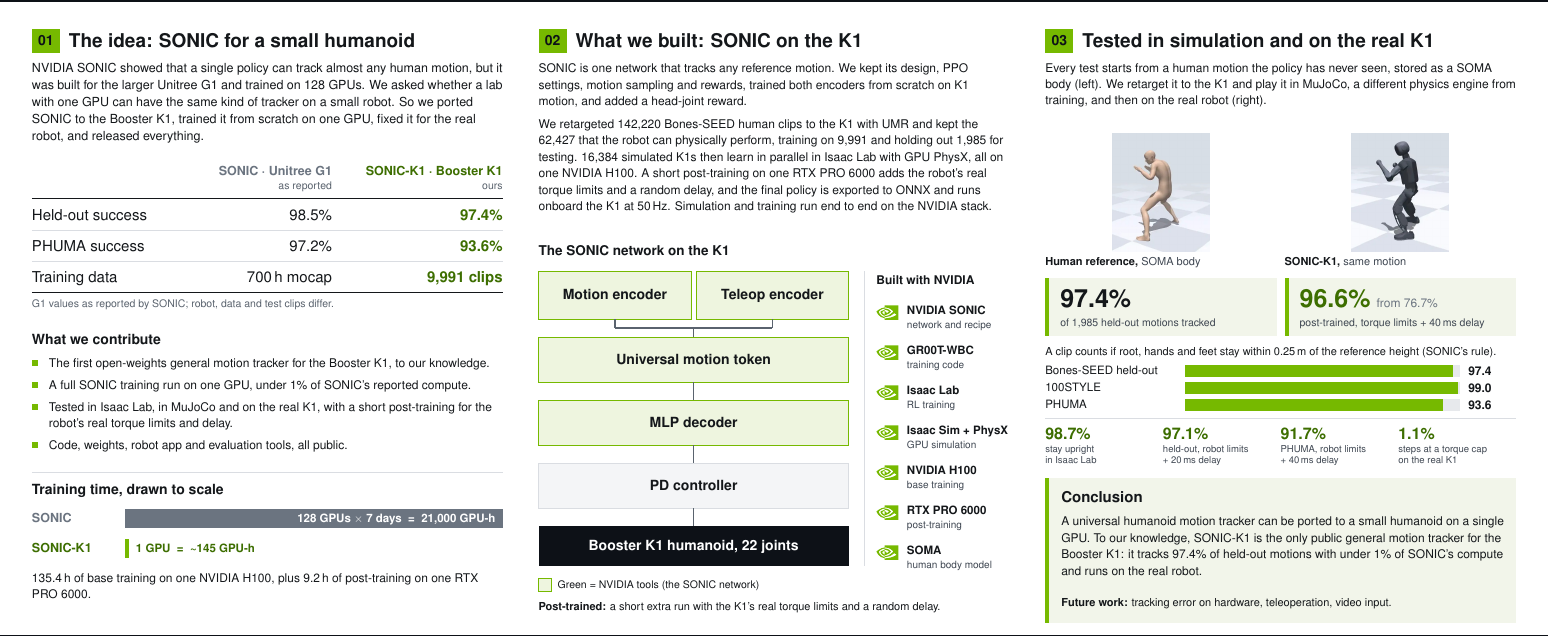
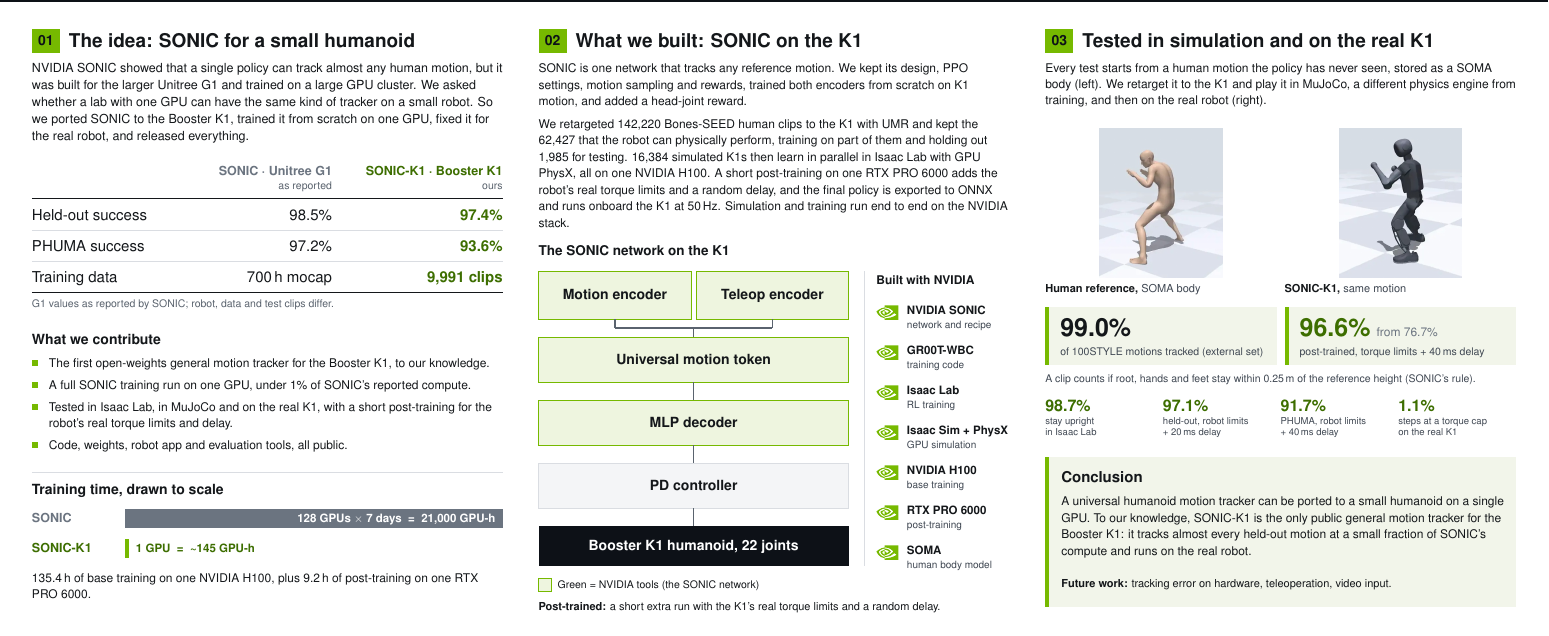
Before and after one commit to Kyk0/sonic-k1-gtc-poster, a LaTeX document (main.tex, which reads sections/panel01-comparison.tex, sections/panel02-nvidia-stack.tex, sections/panel03-benchmarks.tex): part of the page, cut so that both start at the same text. Compiled offline with pdfLaTeX.

Commit message:
No repeated numbers; bigger pictures; 'NVIDIA GTC 2027, San Jose'

```diff
--- a/sections/panel01-comparison.tex
+++ b/sections/panel01-comparison.tex
@@ -1,6 +1,6 @@
 % ---------- 01  idea, G1 comparison, contributions, training time (column A, full height: y 372-1560) ----------
 \PanelHead{\ColA}{\RowA}{01}{The idea: SONIC for a small humanoid}
-\Par{64}{460}{941.33}{25}{34}{ink}{NVIDIA SONIC showed that a single policy can track almost any human motion, but it was built for the larger Unitree G1 and trained on 128 GPUs. We asked whether a lab with one GPU can have the same kind of tracker on a small robot. So we ported SONIC to the Booster K1, trained it from scratch on one GPU, fixed it for the real robot, and released everything.}
+\Par{64}{460}{941.33}{25}{34}{ink}{NVIDIA SONIC showed that a single policy can track almost any human motion, but it was built for the larger Unitree G1 and trained on a large GPU cluster. We asked whether a lab with one GPU can have the same kind of tracker on a small robot. So we ported SONIC to the Booster K1, trained it from scratch on one GPU, fixed it for the real robot, and released everything.}
 % comparison table: column right edges G1 at x 664, K1 at x 1005.33
 \TR{664}{666}{25}{before}{\bfseries SONIC · Unitree G1}
 \TR{664}{694}{21}{cap}{as reported}
--- a/sections/panel02-nvidia-stack.tex
+++ b/sections/panel02-nvidia-stack.tex
@@ -1,7 +1,7 @@
 % ---------- 02  what we did (text), SONIC network schema, NVIDIA tech aside (column B, full height: y 372-1560) ----------
 \PanelHead{\ColB}{\RowA}{02}{What we built: SONIC on the K1}
 \Par{1077.33}{460}{941.33}{24}{33}{ink}{SONIC is one network that tracks any reference motion. We kept its design, PPO settings, motion sampling and rewards, trained both encoders from scratch on K1 motion, and added a head-joint reward.\par\vspace{12bp}
-We retargeted \nClipsAll\ Bones-SEED human clips to the K1 with UMR and kept the \nClipsFeasible\ that the robot can physically perform, training on \nClipsTrain\ and holding out \nClipsHeld\ for testing. \nEnvs\ simulated K1s then learn in parallel in Isaac Lab with GPU PhysX, all on one NVIDIA H100. A short post-training on one RTX PRO 6000 adds the robot’s real torque limits and a random delay, and the final policy is exported to ONNX and runs onboard the K1 at 50\,Hz. Simulation and training run end to end on the NVIDIA stack.}
+We retargeted \nClipsAll\ Bones-SEED human clips to the K1 with UMR and kept the \nClipsFeasible\ that the robot can physically perform, training on part of them and holding out \nClipsHeld\ for testing. \nEnvs\ simulated K1s then learn in parallel in Isaac Lab with GPU PhysX, all on one NVIDIA H100. A short post-training on one RTX PRO 6000 adds the robot’s real torque limits and a random delay, and the final policy is exported to ONNX and runs onboard the K1 at 50\,Hz. Simulation and training run end to end on the NVIDIA stack.}
 % ----- network schema (x 1077.33-1697.33) -----
 \T{1077.33}{826}{27}{ink}{\bfseries The SONIC network on the K1}
 % \ABox{x}{y}{w}{h}{fill}{edge}{title}
--- a/sections/panel03-benchmarks.tex
+++ b/sections/panel03-benchmarks.tex
@@ -4,47 +4,38 @@
 \newif\ifShowRealKOne \ShowRealKOnetrue
 \PanelHead{\ColC}{\RowA}{03}{Tested in simulation and on the real K1}
 \Par{2090.67}{460}{941.33}{24}{32}{ink}{Every test starts from a human motion the policy has never seen, stored as a SOMA body (left). We retarget it to the K1 and play it in MuJoCo, a different physics engine from training, and then on the real robot (right).}
-\Picture{2090.67}{580}{462.67}{238}{human_reference.png}{human}
-\T{2090.67}{846}{22}{ink}{\bfseries Human reference, \mdseries\color{muted}SOMA body}
+\Picture{2090.67}{570}{462.67}{300}{human_reference.png}{human}
+\T{2090.67}{900}{22}{ink}{\bfseries Human reference, \mdseries\color{muted}SOMA body}
 \ifShowRealKOne
-  \IfFileExists{figures/real_k1.jpg}{\Picture{2569.33}{580}{462.67}{238}{real_k1.jpg}{robot photo}%
-    \T{2569.33}{846}{22}{ink}{\bfseries Real Booster K1, \mdseries\color{muted}safety-belt trial}}{%
-    \Picture{2569.33}{580}{462.67}{238}{k1_sim.png}{simulation}%
-    \T{2569.33}{846}{22}{ink}{\bfseries SONIC-K1, \mdseries\color{muted}same motion}}
+  \IfFileExists{figures/real_k1.jpg}{\Picture{2569.33}{570}{462.67}{300}{real_k1.jpg}{robot photo}%
+    \T{2569.33}{900}{22}{ink}{\bfseries Real Booster K1, \mdseries\color{muted}safety-belt trial}}{%
+    \Picture{2569.33}{570}{462.67}{300}{k1_sim.png}{simulation}%
+    \T{2569.33}{900}{22}{ink}{\bfseries SONIC-K1, \mdseries\color{muted}same motion}}
 \else
-  \Picture{2569.33}{580}{462.67}{238}{k1_sim.png}{simulation}
-  \T{2569.33}{846}{22}{ink}{\bfseries SONIC-K1, \mdseries\color{muted}same motion}
+  \Picture{2569.33}{570}{462.67}{300}{k1_sim.png}{simulation}
+  \T{2569.33}{900}{22}{ink}{\bfseries SONIC-K1, \mdseries\color{muted}same motion}
 \fi
 % key numbers
 % \Key{x}{big}{caption}
-\newcommand{\Key}[3]{\fill[tile] (#1,870) rectangle ++(462.67,116);
-  \fill[nvgreen] (#1,870) rectangle ++(8,116);
-  \T{#1+30}{930}{50}{ink}{\bfseries #2}
-  \T{#1+30}{968}{21}{muted}{#3}}
-\Key{2090.67}{\nHeld\%}{of \nClipsHeld\ held-out motions tracked}
+\newcommand{\Key}[3]{\fill[tile] (#1,928) rectangle ++(462.67,116);
+  \fill[nvgreen] (#1,928) rectangle ++(8,116);
+  \T{#1+30}{988}{50}{ink}{\bfseries #2}
+  \T{#1+30}{1026}{21}{muted}{#3}}
+\Key{2090.67}{\nStyle\%}{of 100STYLE motions tracked (external set)}
 \Key{2569.33}{{\color{gtext}\nFoAfter\%}\hspace{12bp}{\fontsize{24bp}{28bp}\selectfont\mdseries\color{before}from \nFoBefore\%}}{post-trained, torque limits + 40\,ms delay}
-% benchmarks
-\Par{2090.67}{1026}{941.33}{22}{29}{ink}{A clip counts if root, hands and feet stay within 0.25\,m of the reference height (SONIC’s rule).}
-% \BRow{bar top y}{label}{value}   track from x 2370.67, 550 long
-\newcommand{\BRow}[3]{\T{2090.67}{#1+20}{23}{ink}{#2}
-  \Bar{2370.67}{#1}{550}{#3}{100}{23}{nvgreen}
-  \T{2936.67}{#1+21}{24}{ink}{\bfseries #3}}
-\BRow{1044}{Bones-SEED held-out}{\nHeld}
-\BRow{1078}{100STYLE}{\nStyle}
-\BRow{1112}{PHUMA}{\nPHUMA}
+\T{2090.67}{1080}{21}{muted}{A clip counts if root, hands and feet stay within 0.25\,m of the reference height (SONIC’s rule).}
 % a few more numbers (4 mini stats, 235.33 wide each)
-\draw[rule, line width=1.5bp] (2090.67,1150) -- (3032,1150);
 % \Mini{index 0-3}{number}{label line 1}{label line 2}
 \newcommand{\Mini}[4]{\pgfmathsetmacro{\mx}{2090.67+#1*235.33}
-  \T{\mx}{1194}{32}{gtext}{\bfseries #2}
-  \T{\mx}{1220}{19}{muted}{#3}\T{\mx}{1242}{19}{muted}{#4}}
+  \T{\mx}{1138}{32}{gtext}{\bfseries #2}
+  \T{\mx}{1164}{19}{muted}{#3}\T{\mx}{1186}{19}{muted}{#4}}
 \Mini{0}{\nNoFallIsaac\%}{stay upright}{in Isaac Lab}
 \Mini{1}{\nTwAfter\%}{held-out, robot limits}{+ 20\,ms delay}
 \Mini{2}{\nPhumaFoAfter\%}{PHUMA, robot limits}{+ 40\,ms delay}
 \Mini{3}{\capA\%}{steps at a torque cap}{on the real K1}
 % conclusion + future work
-\fill[tile] (2090.67,1270) rectangle ++(941.33,290);
-\fill[nvgreen] (2090.67,1270) rectangle ++(8,290);
-\T{2122.67}{1320}{30}{ink}{\bfseries Conclusion}
-\Par{2122.67}{1366}{885.33}{24}{33}{ink}{A universal humanoid motion tracker can be ported to a small humanoid on a single GPU. To our knowledge, SONIC-K1 is the only public general motion tracker for the Booster K1: it tracks \nHeld\% of held-out motions with \nShareCompute\ of SONIC’s compute and runs on the real robot.}
-\T{2122.67}{1528}{22}{ink}{\textbf{Future work:} tracking error on hardware, teleoperation, video input.}
+\fill[tile] (2090.67,1228) rectangle ++(941.33,300);
+\fill[nvgreen] (2090.67,1228) rectangle ++(8,300);
+\T{2122.67}{1280}{30}{ink}{\bfseries Conclusion}
+\Par{2122.67}{1326}{885.33}{24}{33}{ink}{A universal humanoid motion tracker can be ported to a small humanoid on a single GPU. To our knowledge, SONIC-K1 is the only public general motion tracker for the Booster K1: it tracks almost every held-out motion at a small fraction of SONIC’s compute and runs on the real robot.}
+\T{2122.67}{1490}{22}{ink}{\textbf{Future work:} tracking error on hardware, teleoperation, video input.}
```
Also changed, not shown: sections/header.tex (+1 -1 lines), poster.pdf.
